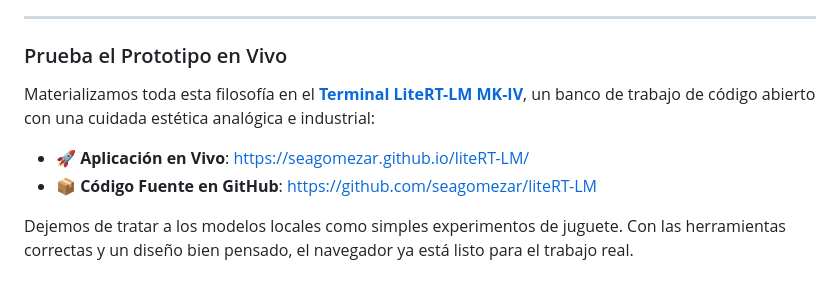
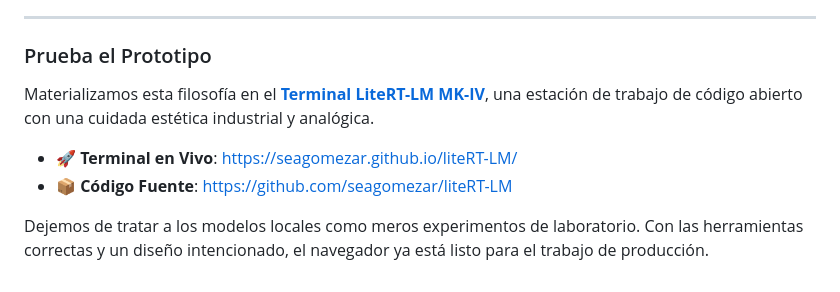
Before and after one commit to seagomezar/liteRT-LM, a Markdown page: docs/BLOG_POST.md, the part around one of its changes. Drawn GitHub-style.

```diff
--- a/docs/BLOG_POST.md
+++ b/docs/BLOG_POST.md
@@ -111,11 +111,11 @@ Compartes un enlace y WebGPU toma el control del hardware gráfico del usuario d
 
 ---
 
-### Prueba el Prototipo en Vivo
+### Prueba el Prototipo
 
-Materializamos toda esta filosofía en el **[Terminal LiteRT-LM MK-IV](https://seagomezar.github.io/liteRT-LM/)**, un banco de trabajo de código abierto con una cuidada estética analógica e industrial:
+Materializamos esta filosofía en el **[Terminal LiteRT-LM MK-IV](https://seagomezar.github.io/liteRT-LM/)**, una estación de trabajo de código abierto con una cuidada estética industrial y analógica.
 
-* 🚀 **Aplicación en Vivo**: [https://seagomezar.github.io/liteRT-LM/](https://seagomezar.github.io/liteRT-LM/)
-* 📦 **Código Fuente en GitHub**: [https://github.com/seagomezar/liteRT-LM](https://github.com/seagomezar/liteRT-LM)
+* 🚀 **Terminal en Vivo**: [https://seagomezar.github.io/liteRT-LM/](https://seagomezar.github.io/liteRT-LM/)
+* 📦 **Código Fuente**: [https://github.com/seagomezar/liteRT-LM](https://github.com/seagomezar/liteRT-LM)
 
-Dejemos de tratar a los modelos locales como simples experimentos de juguete. Con las herramientas correctas y un diseño bien pensado, el navegador ya está listo para el trabajo real.
+Dejemos de tratar a los modelos locales como meros experimentos de laboratorio. Con las herramientas correctas y un diseño intencionado, el navegador ya está listo para el trabajo de producción.
```
Also changed, not shown: other parts of docs/BLOG_POST.md (+43 -43 lines).
